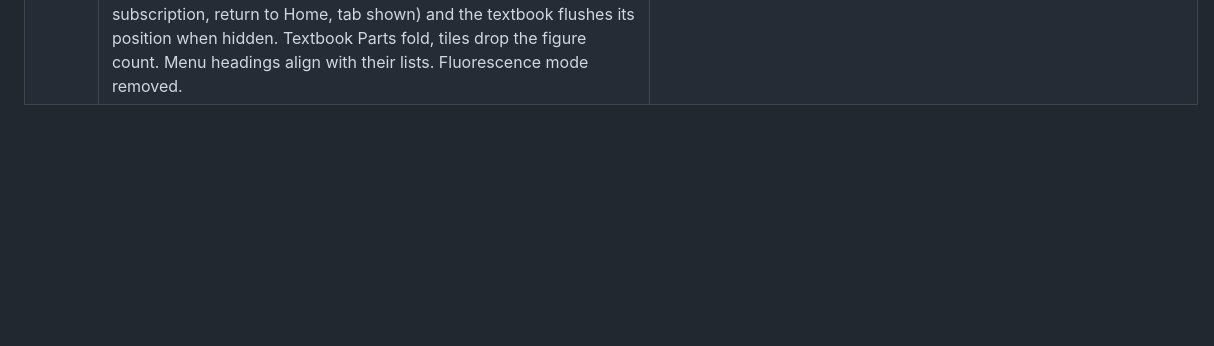
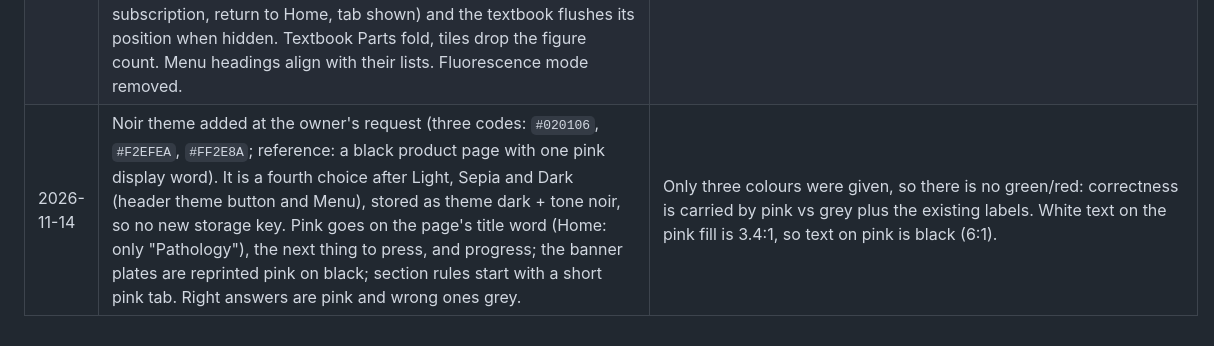
Before and after one commit to muhtasimrp74-lab/Patholo_zzee, a Markdown page: docs/DECISIONS.md, the part around the change. GitHub-like rendering; blank space fills up the shorter version.

Commit message:
Docs: Noir theme

```diff
--- a/docs/DECISIONS.md
+++ b/docs/DECISIONS.md
@@ -52,3 +52,4 @@
 | 2026-11-13 | Redesign on the owner's instruction ("does not feel AI generated", four typefaces only, proper hierarchy): `plain.css` rewritten as the design layer. TAN Buster (wordmark, page titles), Anton (headings, numerals), Oswald (interface), Times New Roman (questions, answers, MCQs, textbook; Tinos where it is not installed). Nine older font files removed, Caveat included (annotation text tool now offers Oswald / Times / Italic; stored keys unchanged). H&E palette (haematoxylin ink, eosin title bands, burgundy actions), square corners, banners reprinted as two-colour plates beside the title instead of under it, one progress-bar and one focus-ring style, theme-color and share card to match, Oswald and TAN Buster preloaded. | Answers moved from 16px system sans to 19px Times New Roman with the line pitch held to the pixel, so saved ink stays on its lines and in its paragraph; words within a line can shift, which the owner accepted. Chapter names use Anton, not TAN Buster, because its capital G reads as C. |
 | 2026-11-14 | Owner's review of the redesign: type was too big on phones and the pink title bands took too much room. Title bands are now compact dark bands (about 280px on a phone, 300-360px on desktop, was 520-640px and 440px): the two-colour plate under a haematoxylin gradient, title in eosin pink, buttons on one row. Phone type steps down one size (page titles about 38px, section headings 24px, question titles 18px, sentences 16px); answers are 18px Times New Roman everywhere, line pitch unchanged. Width-matched fallback faces (Roboto / Helvetica Neue for Oswald, Noto Serif for Times) so text does not jump while fonts load; text-size-adjust 100%; the greeting toast moved to the bottom so it never covers a title. | The flat pink field read as a block of colour rather than a header and pushed content off the first screen. `test_home_banner_responsive_no_overflow` now bounds the band at 240-380px on desktop and 340px on phones. |
 | 2026-11-14 | Owner asked for softer rules, equal bands and a single type ladder. `--rule` is now the soft line colour at `--rule-w` 1px (header, section headings, bottom nav, dialogs, toast, table header); the start-here cards take a 4px burgundy left edge instead of an ink frame; input focus is a burgundy ring inside the field. All six title bands are `--band-h` tall (300px from 1000px, 280px below). One ladder: page title the same on Home and the tabs, section headings one step down, two content-title sizes, smaller numerals, 12px floor in the Questions list. Questions search is labelled as search and sits level with its buttons. Home re-renders on reading-state changes (store subscription, return to Home, tab shown) and the textbook flushes its position when hidden. Textbook Parts fold, tiles drop the figure count. Menu headings align with their lists. Fluorescence mode removed. | Ink-black 2px rules made every edge shout and stacked into double lines under the header; bands of different heights made the tabs jump when swiping. Answer and textbook tables keep their 2px rules (line pitch for saved ink is untouched). Home redraws on hashchange only when something changed while away, so arriving on a tab does not rebuild it. |
+| 2026-11-14 | Noir theme added at the owner's request (three codes: `#020106`, `#F2EFEA`, `#FF2E8A`; reference: a black product page with one pink display word). It is a fourth choice after Light, Sepia and Dark (header theme button and Menu), stored as theme dark + tone noir, so no new storage key. Pink goes on the page's title word (Home: only "Pathology"), the next thing to press, and progress; the banner plates are reprinted pink on black; section rules start with a short pink tab. Right answers are pink and wrong ones grey. | Only three colours were given, so there is no green/red: correctness is carried by pink vs grey plus the existing labels. White text on the pink fill is 3.4:1, so text on pink is black (6:1). |
```
Also changed, not shown: CLAUDE.md (+1 -1 lines).
